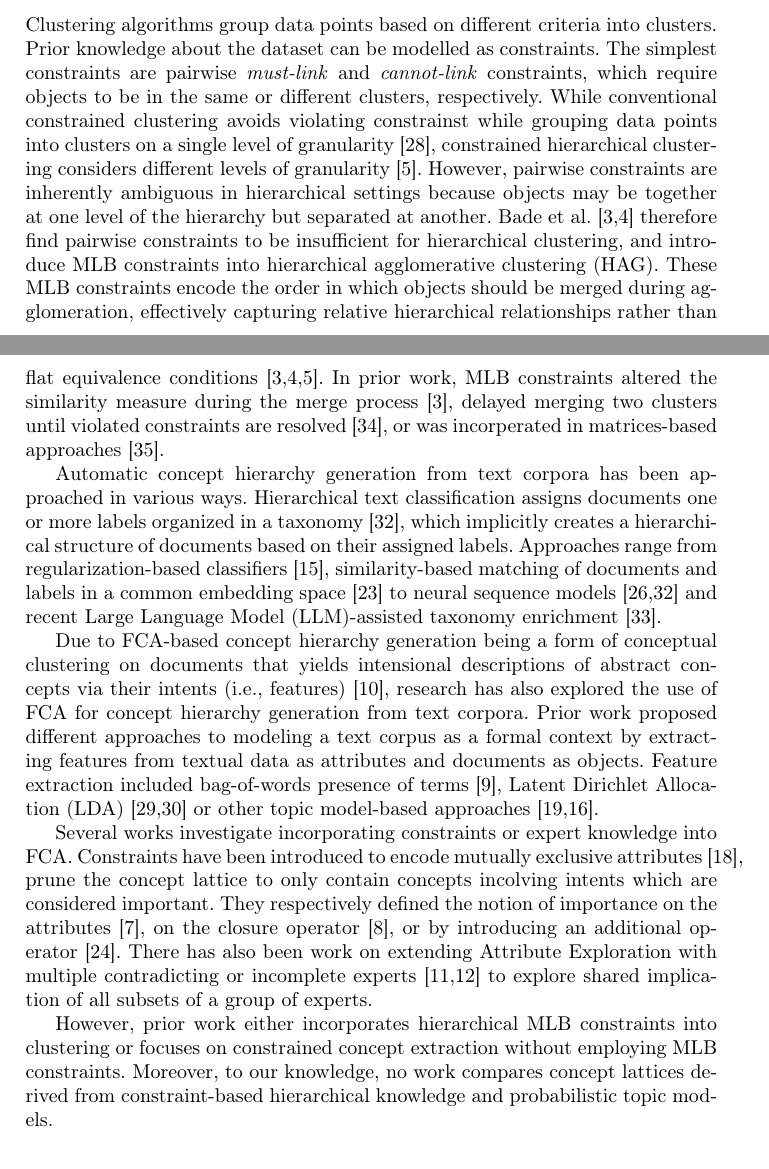
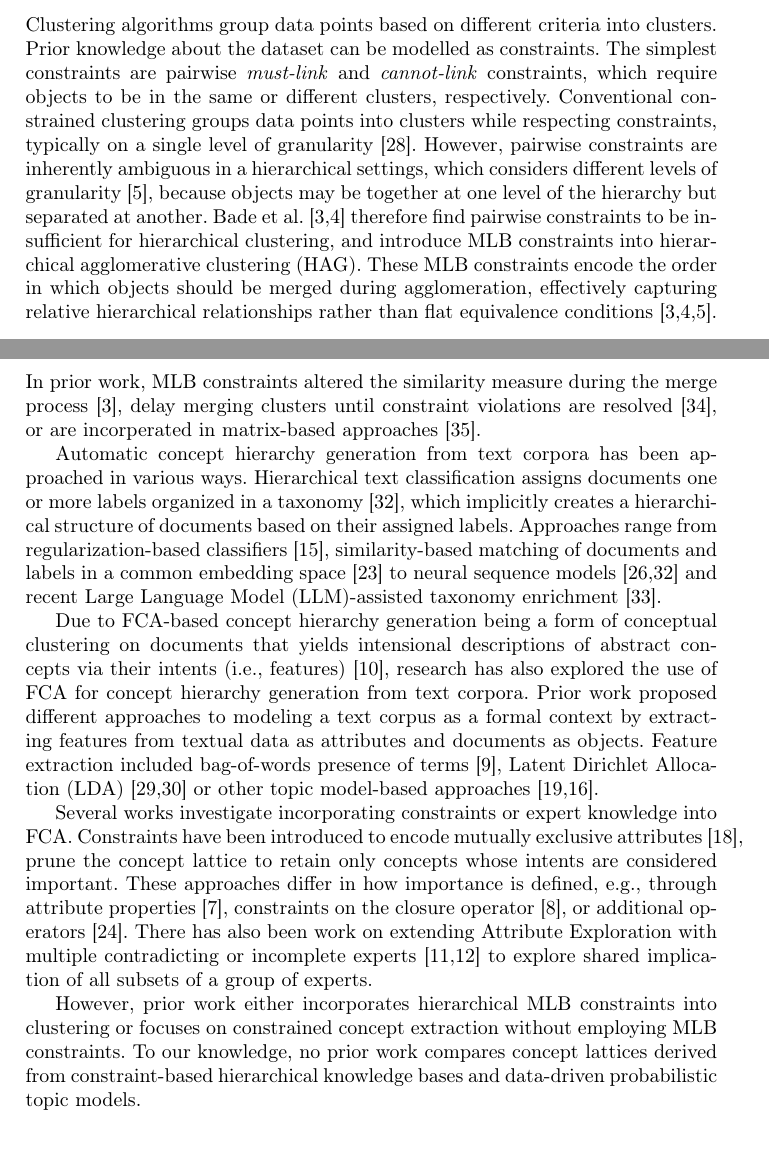
Before and after one commit to KlaraGtknst/fca-constrained-clustering, a LaTeX paper (main.tex, which reads chapters/03_related_work.tex): two parts of pages 2 and 3 of 17, joined at a grey line, cut so that both start at the same text, the shorter picture padded with empty space. Compiled offline with pdfLaTeX.

Commit message:
fix: Wordings and typos

```diff
--- a/chapters/03_related_work.tex
+++ b/chapters/03_related_work.tex
@@ -6,12 +6,12 @@
 Clustering algorithms group data points based on different criteria into clusters.
 Prior knowledge about the dataset can be modelled as constraints.
 The simplest constraints are pairwise \textit{must-link} and \textit{cannot-link} constraints, which require objects to be in the same or different clusters, respectively.
-While conventional constrained clustering avoids violating constrainst while grouping data points into clusters on a single level of granularity~\cite{wagstaff2001constrained}, constrained hierarchical clustering considers different levels of granularity~\cite{bade_hierarchical_2014}.
+Conventional constrained clustering groups data points into clusters while respecting constraints, typically on a single level of granularity~\cite{wagstaff2001constrained}.
 %% limits of pairwise constraints: hierarchical clustering
-However, pairwise constraints are inherently ambiguous in hierarchical settings because objects may be together at one level of the hierarchy but separated at another.
+However, pairwise constraints are inherently ambiguous in a hierarchical settings, which considers different levels of granularity~\cite{bade_hierarchical_2014}, because objects may be together at one level of the hierarchy but separated at another.
 Bade et al.~\cite{bade2006personalized,bade_creating_2008} therefore find pairwise constraints to be insufficient for hierarchical clustering, and introduce \ac{mlb} constraints into \ac{hac}.
 These \ac{mlb} constraints encode the order in which objects should be merged during agglomeration, effectively capturing relative hierarchical relationships rather than flat equivalence conditions~\cite{bade2006personalized,bade_creating_2008,bade_hierarchical_2014}.
-In prior work, \ac{mlb} constraints altered the similarity measure during the merge process~\cite{bade2006personalized}, delayed merging two clusters until violated constraints are resolved~\cite{zhao2010hierarchical}, or was incorperated in matrices-based approaches~\cite{zheng2011semi}.
+In prior work, \ac{mlb} constraints altered the similarity measure during the merge process~\cite{bade2006personalized}, delay merging clusters until constraint violations are resolved~\cite{zhao2010hierarchical}, or are incorperated in matrix-based approaches~\cite{zheng2011semi}.
 
 % In hierarchical clustering, two main approaches exist: partitional and agglomerative hierarchical clustering.
 % While partitional hierarchical clustering build a hierarchy by recursively partitioning the data (i.e., top to bottom), agglomerative hierarchical clustering methods build a hierarchy by iteratively merging clusters (i.e., bottom to top)~\cite{zhao2002evaluation}.
@@ -38,11 +38,11 @@ Several works investigate incorporating constraints or expert knowledge into \ac
 % constrained FCA != we use MLB constraints
 Constraints have been introduced to encode mutually exclusive attributes~\cite{hidayat_constrained_fca_2024},
 % we use support, i.e., the number of objects sharing a set of attributes, while belohlavek2009formal define importance directly on attributes, or belohlavek2006formal constrain closure operators, or mao_constrained_fca_2017 define a operator S (!= closure operator) to determine interesting attribute sets
-prune the concept lattice to only contain concepts incolving intents which are considered important. %~\cite{belohlavek2006formal,belohlavek2009formal,mao_constrained_fca_2017}.
-They respectively defined the notion of importance on the attributes~\cite{belohlavek2009formal}, on the closure operator~\cite{belohlavek2006formal}, or by introducing an additional operator~\cite{mao_constrained_fca_2017}.
+prune the concept lattice to retain only concepts whose intents are considered important. %~\cite{belohlavek2006formal,belohlavek2009formal,mao_constrained_fca_2017}.
+These approaches differ in how importance is defined, e.g., through attribute properties~\cite{belohlavek2009formal}, constraints on the closure operator~\cite{belohlavek2006formal}, or additional operators~\cite{mao_constrained_fca_2017}.
 % Attribute Exploration with contradicting experts: != we do not only have shared implications but also some-what shared (i.e., coherence lattice)
 There has also been work on extending Attribute Exploration with multiple contradicting or incomplete experts~\cite{felde2021triadic,felde2022attribute} to explore shared implication of all subsets of a group of experts.
 
 %% Us
 However, prior work either incorporates hierarchical \ac{mlb} constraints into clustering or focuses on constrained concept extraction without employing \ac{mlb} constraints.
-Moreover, to our knowledge, no work compares concept lattices derived from constraint-based hierarchical knowledge and probabilistic topic models.
+To our knowledge, no prior work compares concept lattices derived from constraint-based hierarchical knowledge bases and data-driven probabilistic topic models.
```
